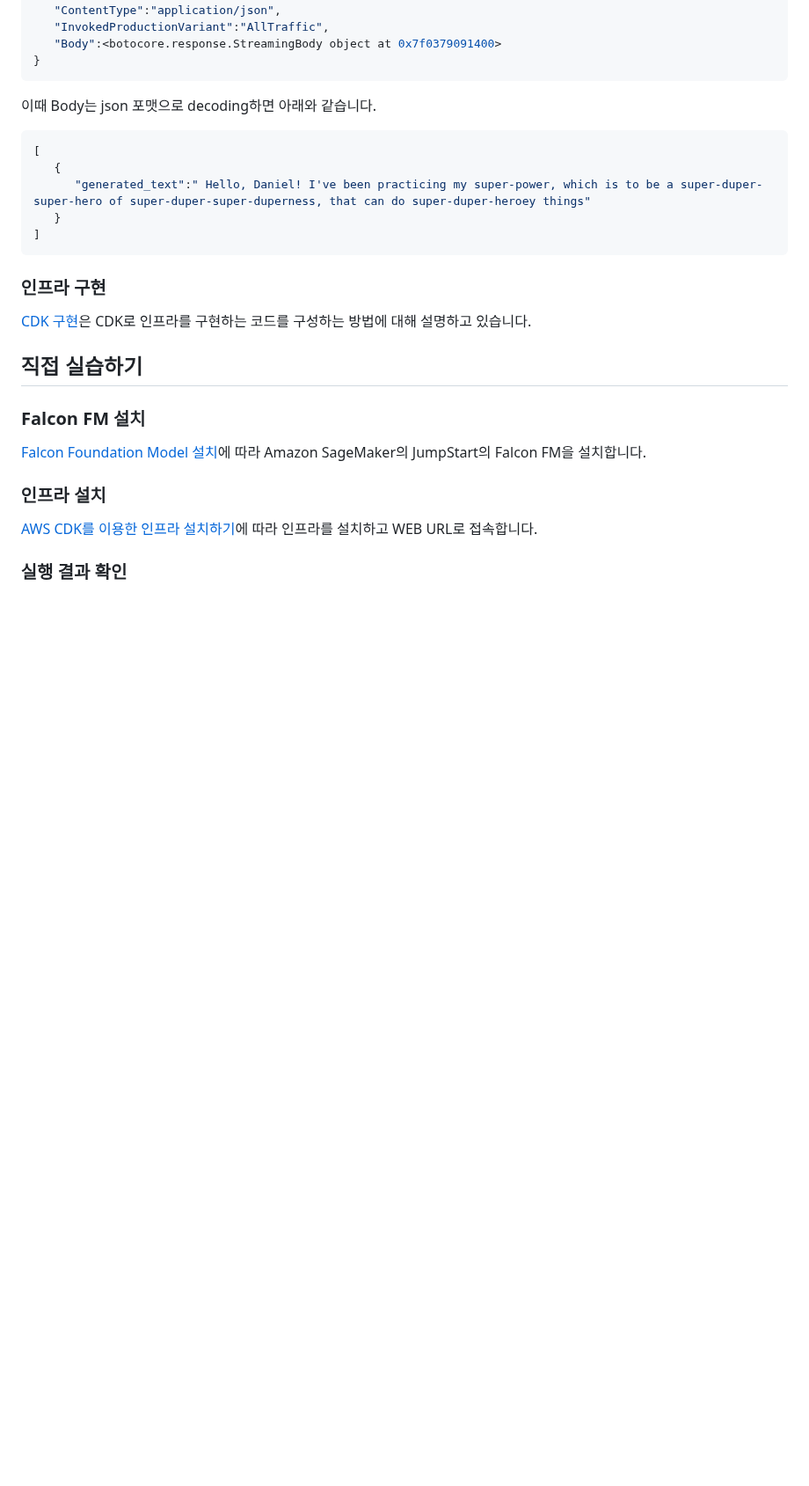
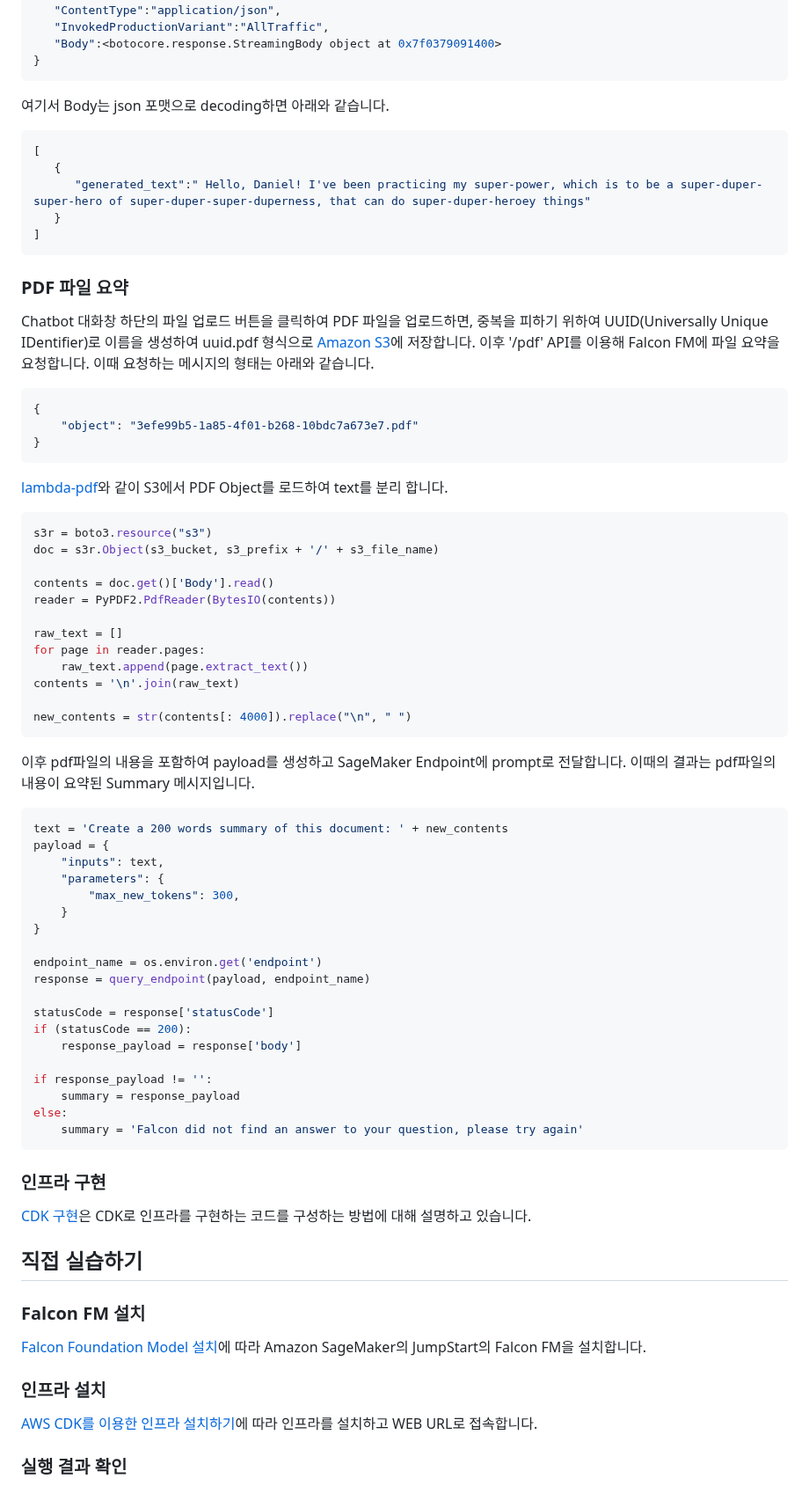
Before and after one commit to kyopark2014/chatbot-based-on-Falcon-FM, a Markdown page: README.md, the part around one of its changes. Shown at 88% size. Drawn GitHub-style; blank space fills up the shorter version.

````diff
--- a/README.md
+++ b/README.md
@@ -73,7 +81,7 @@ if(statusCode==200):
 }
 ```
 
-이때 Body는 json 포맷으로 decoding하면 아래와 같습니다.
+여기서 Body는 json 포맷으로 decoding하면 아래와 같습니다.
 
 ```json
 [
@@ -82,6 +90,59 @@ if(statusCode==200):
    }
 ]
 ```
+
+
+### PDF 파일 요약
+
+Chatbot 대화창 하단의 파일 업로드 버튼을 클릭하여 PDF 파일을 업로드하면, 중복을 피하기 위하여 UUID(Universally Unique IDentifier)로 이름을 생성하여 uuid.pdf 형식으로 [Amazon S3](https://aws.amazon.com/ko/pm/serv-s3/?nc1=h_ls)에 저장합니다. 이후 '/pdf' API를 이용해 Falcon FM에 파일 요약을 요청합니다. 이때 요청하는 메시지의 형태는 아래와 같습니다.
+
+```java
+{
+    "object": "3efe99b5-1a85-4f01-b268-10bdc7a673e7.pdf"
+}
+```
+
+[lambda-pdf](./lambda-pdf/lambda_function.py)와 같이 S3에서 PDF Object를 로드하여 text를 분리 합니다.
+
+```python
+s3r = boto3.resource("s3")
+doc = s3r.Object(s3_bucket, s3_prefix + '/' + s3_file_name)
+
+contents = doc.get()['Body'].read()
+reader = PyPDF2.PdfReader(BytesIO(contents))
+
+raw_text = []
+for page in reader.pages:
+    raw_text.append(page.extract_text())
+contents = '\n'.join(raw_text)
+
+new_contents = str(contents[: 4000]).replace("\n", " ")
+```
+
+이후 pdf파일의 내용을 포함하여 payload를 생성하고 SageMaker Endpoint에 prompt로 전달합니다. 이때의 결과는 pdf파일의 내용이 요약된 Summary 메시지입니다.
+
+```python
+text = 'Create a 200 words summary of this document: ' + new_contents
+payload = {
+    "inputs": text,
+    "parameters": {
+        "max_new_tokens": 300,
+    }
+}
+
+endpoint_name = os.environ.get('endpoint')
+response = query_endpoint(payload, endpoint_name)
+
+statusCode = response['statusCode']
+if (statusCode == 200):
+    response_payload = response['body']
+
+if response_payload != '':
+    summary = response_payload
+else:
+    summary = 'Falcon did not find an answer to your question, please try again'
+```
+
 
 ### 인프라 구현
 
````
Also changed, not shown: other parts of README.md (+11 -3 lines).
